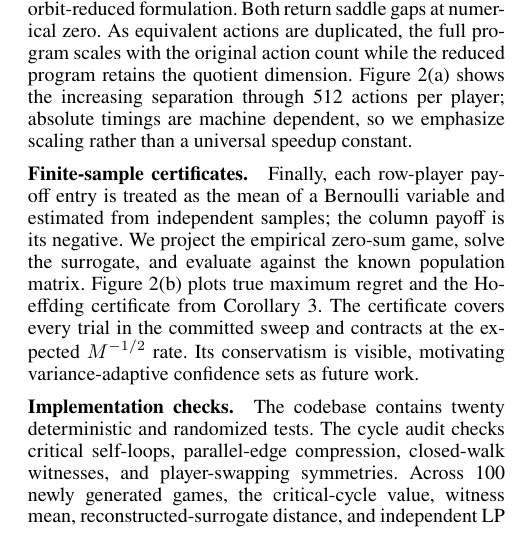
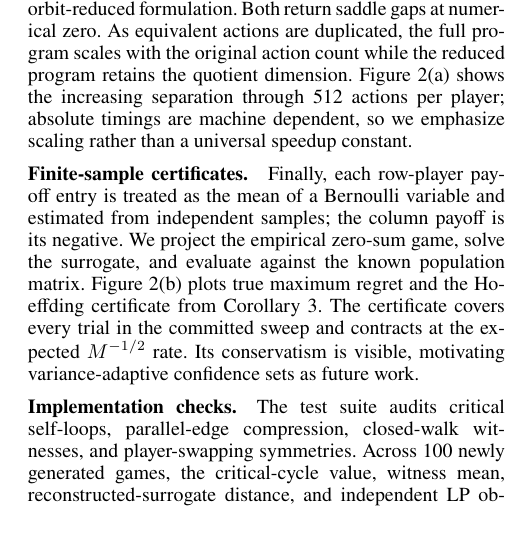
Before and after one commit to jingxuxie/game-almost-symmetric, a LaTeX paper (paper/main.tex, which reads paper/sections/06_experiments.tex): part of one column of page 6 of 10, cut so that both start at the same text. Compiled offline with pdfLaTeX; a missing bibliography style is replaced by a similar one.

Commit message:
Remove brittle test-count claim

```diff
--- a/paper/sections/06_experiments.tex
+++ b/paper/sections/06_experiments.tex
@@ -70,4 +70,4 @@ Finally, each row-player payoff entry is treated as the mean of a Bernoulli vari
 \end{figure*}
 
 \paragraph{Implementation checks.}
-The codebase contains twenty deterministic and randomized tests.  The cycle audit checks critical self-loops, parallel-edge compression, closed-walk witnesses, and player-swapping symmetries.  Across 100 newly generated games, the critical-cycle value, witness mean, reconstructed-surrogate distance, and independent LP objective agree to numerical tolerance.  These diagnostics do not replace proof, but they guard against sign, orbit, and witness-extraction errors.
+The test suite audits critical self-loops, parallel-edge compression, closed-walk witnesses, and player-swapping symmetries.  Across 100 newly generated games, the critical-cycle value, witness mean, reconstructed-surrogate distance, and independent LP objective agree to numerical tolerance.  These diagnostics do not replace proof, but they guard against sign, orbit, and witness-extraction errors.
```
